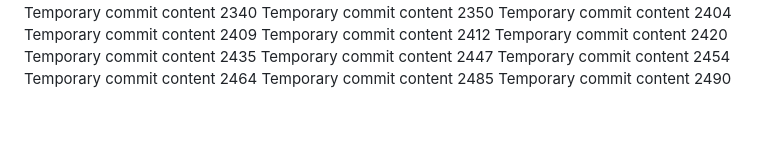
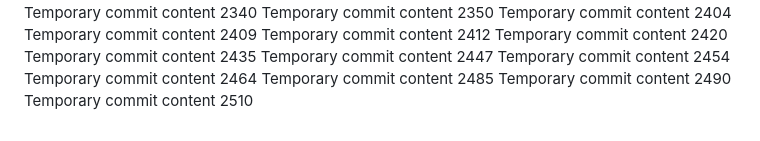
Before and after one commit to paul-inc/web-designers, a Markdown page: report.md, the part around the change. Rendered like a GitHub page.

Commit message:
Updated project documentation

```diff
--- a/report.md
+++ b/report.md
@@ -166,3 +166,4 @@ Temporary commit content 2454
 Temporary commit content 2464
 Temporary commit content 2485
 Temporary commit content 2490
+Temporary commit content 2510
```
